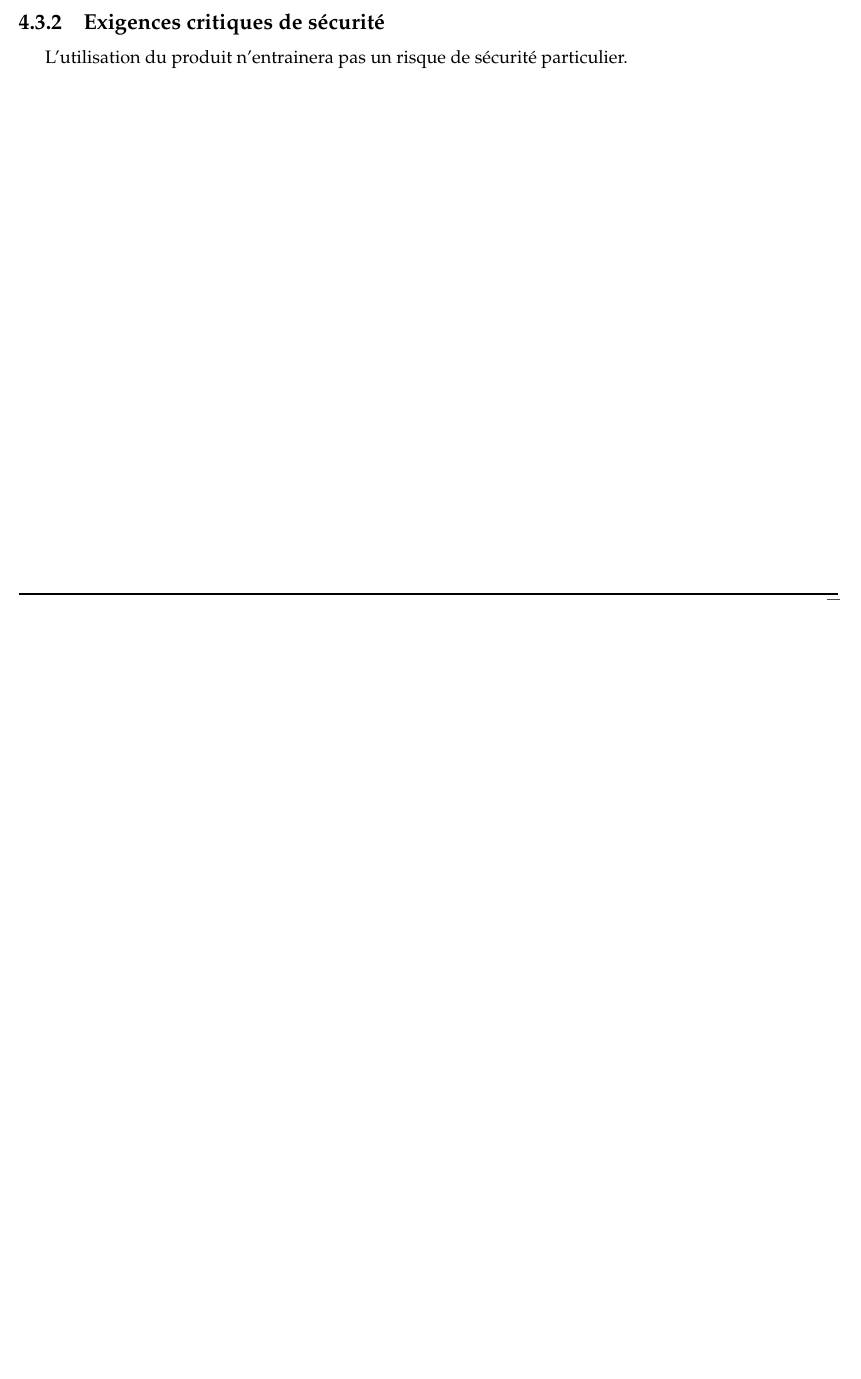
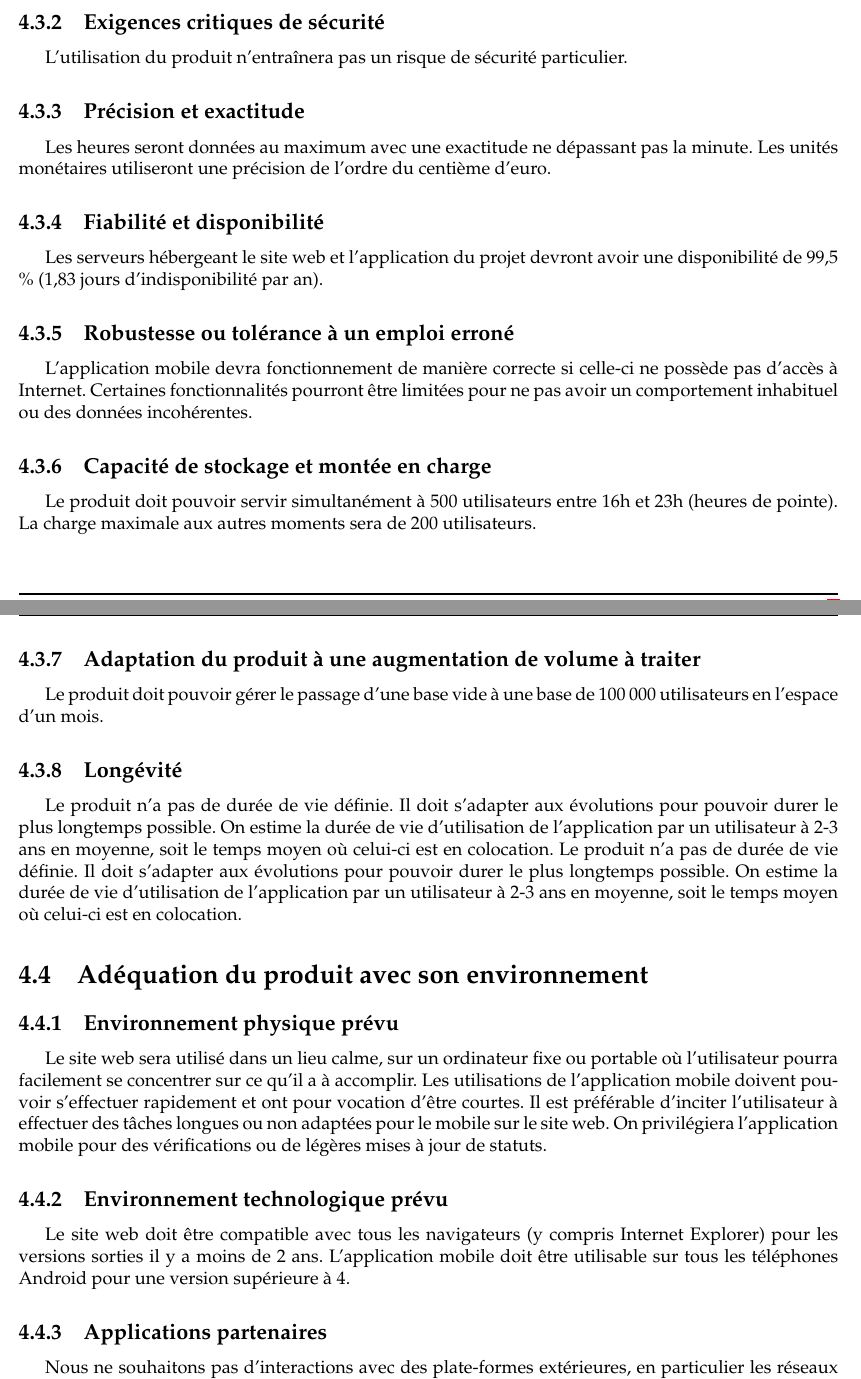
Before and after one commit to AntoineAugusti/dettesColoc, a LaTeX document (rapports/cahierDesCharges/cdc.tex, which reads rapports/cahierDesCharges/textes/fonctionnementProduit.tex): part of page 8 of 8 before the commit and two parts of pages 8 and 9 of 9 after it, the two joined at a grey line, cut so that both start at the same text, the shorter picture padded with empty space. Compiled offline with pdfLaTeX.

Commit message:
CdC : adéquation du produit avec son environnement

```diff
--- a/rapports/cahierDesCharges/cdc.tex
+++ b/rapports/cahierDesCharges/cdc.tex
@@ -82,4 +82,6 @@
 
 		\section{Fonctionnement du produit}
 			\input{textes/fonctionnementProduit}
+		\section{Adéquation du produit avec son environnement}
+			\input{textes/adequationEnvironnement}
 \end{document}
--- a/rapports/cahierDesCharges/textes/fonctionnementProduit.tex
+++ b/rapports/cahierDesCharges/textes/fonctionnementProduit.tex
@@ -2,4 +2,23 @@
 La transition entre les écrans devra être la plus rapide possible. Pour l'application mobile, lorsque l'utilisateur n'est pas connecté au réseau Internet on mettra en cache les données qu'il souhaite envoyer et consulter. Celles-ci seront alors récupérées la prochaine fois qu'il sera en ligne.
 
 \subsection{Exigences critiques de sécurité}
-L'utilisation du produit n'entrainera pas un risque de sécurité particulier.
+L'utilisation du produit n’entraînera pas un risque de sécurité particulier.
+
+\subsection{Précision et exactitude}
+Les heures seront données au maximum avec une exactitude ne dépassant pas la minute. Les unités monétaires utiliseront une précision de l'ordre du centième d'euro.
+
+\subsection{Fiabilité et disponibilité}
+Les serveurs hébergeant le site web et l'application du projet devront avoir une disponibilité de 99,5 \% (1,83 jours d'indisponibilité par an).
+
+\subsection{Robustesse ou tolérance à un emploi erroné}
+L'application mobile devra fonctionnement de manière correcte si celle-ci ne possède pas d'accès à Internet. Certaines fonctionnalités pourront être limitées pour ne pas avoir un comportement inhabituel ou des données incohérentes.
+
+\subsection{Capacité de stockage et montée en charge}
+Le produit doit pouvoir servir simultanément à 500 utilisateurs entre 16h et 23h (heures de pointe). La charge maximale aux autres moments sera de 200 utilisateurs.
+
+\subsection{Adaptation du produit à une augmentation de volume à traiter}
+Le produit doit pouvoir gérer le passage d'une base vide à une base de 100 000 utilisateurs en l'espace d'un mois.
+
+\subsection{Longévité}
+Le produit n'a pas de durée de vie définie. Il doit s'adapter aux évolutions pour pouvoir durer le plus longtemps possible. On estime la durée de vie d'utilisation de l'application par un utilisateur à 2-3 ans en moyenne, soit le temps moyen où celui-ci est en colocation.
+Le produit n'a pas de durée de vie définie. Il doit s'adapter aux évolutions pour pouvoir durer le plus longtemps possible. On estime la durée de vie d'utilisation de l'application par un utilisateur à 2-3 ans en moyenne, soit le temps moyen où celui-ci est en colocation.
```
Also changed, not shown: rapports/cahierDesCharges/cdc.pdf.
